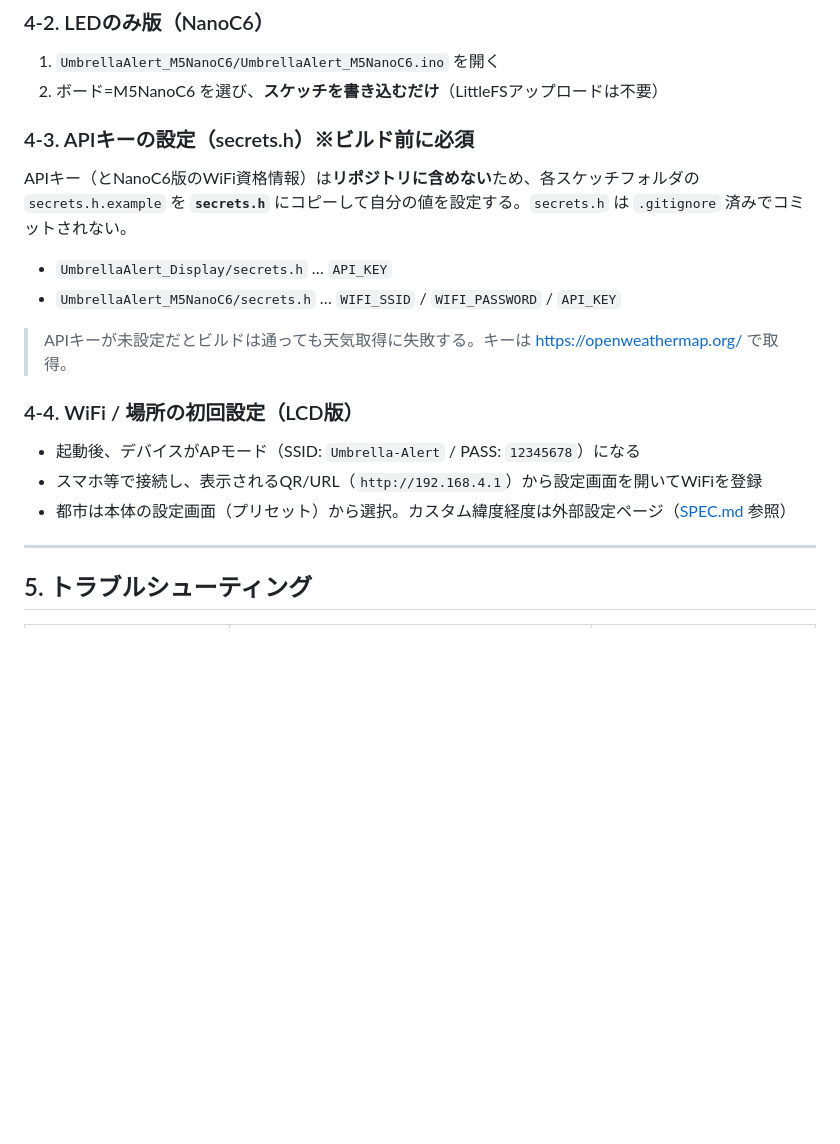
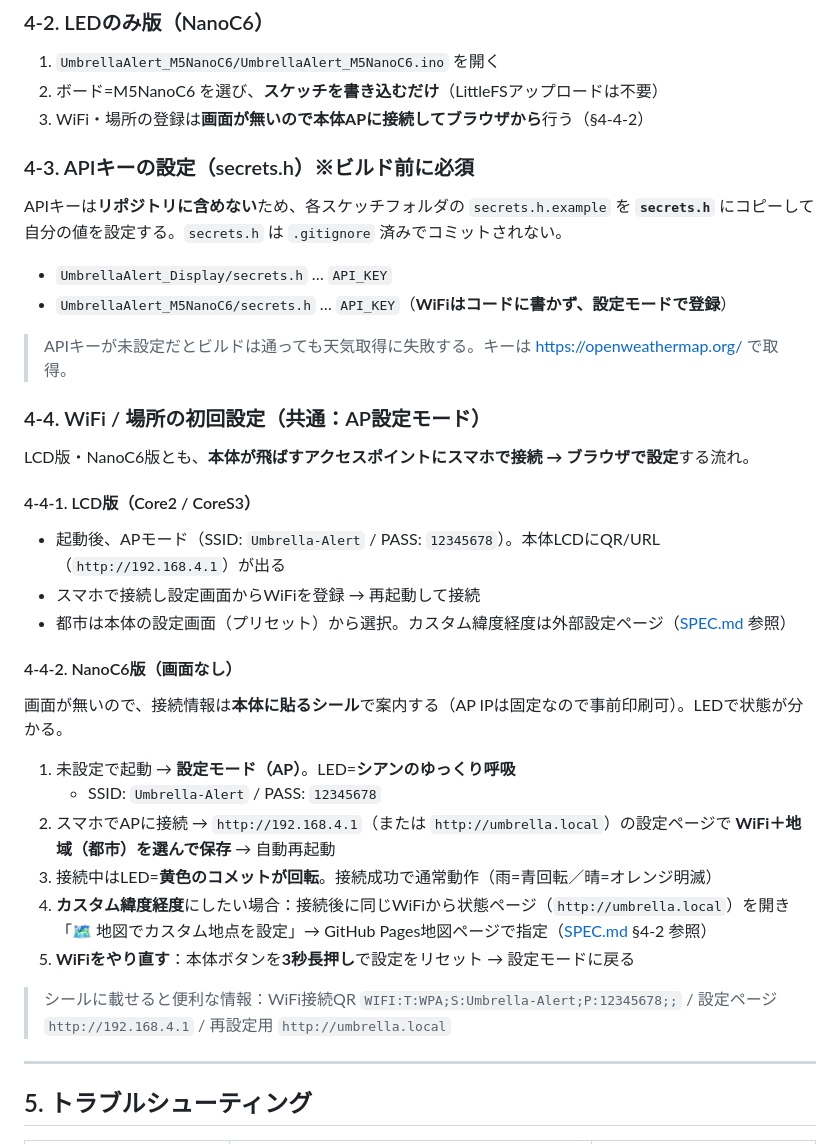
Before and after one commit to TsubokuLab/umbrella_alert, a Markdown page: docs/SETUP.md, the part around the change. Drawn GitHub-style; blank space fills up the shorter version.

```diff
--- a/docs/SETUP.md
+++ b/docs/SETUP.md
@@ -138,20 +138,38 @@ UmbrellaAlert_Display/
 ### 4-2. LEDのみ版（NanoC6）
 1. `UmbrellaAlert_M5NanoC6/UmbrellaAlert_M5NanoC6.ino` を開く
 2. ボード=M5NanoC6 を選び、**スケッチを書き込むだけ**（LittleFSアップロードは不要）
+3. WiFi・場所の登録は**画面が無いので本体APに接続してブラウザから**行う（§4-4-2）
 
 ### 4-3. APIキーの設定（secrets.h）※ビルド前に必須
-APIキー（とNanoC6版のWiFi資格情報）は**リポジトリに含めない**ため、各スケッチフォルダの
+APIキーは**リポジトリに含めない**ため、各スケッチフォルダの
 `secrets.h.example` を **`secrets.h`** にコピーして自分の値を設定する。`secrets.h` は
 `.gitignore` 済みでコミットされない。
 - `UmbrellaAlert_Display/secrets.h` … `API_KEY`
-- `UmbrellaAlert_M5NanoC6/secrets.h` … `WIFI_SSID` / `WIFI_PASSWORD` / `API_KEY`
+- `UmbrellaAlert_M5NanoC6/secrets.h` … `API_KEY`（**WiFiはコードに書かず、設定モードで登録**）
 
 > APIキーが未設定だとビルドは通っても天気取得に失敗する。キーは https://openweathermap.org/ で取得。
 
-### 4-4. WiFi / 場所の初回設定（LCD版）
-- 起動後、デバイスがAPモード（SSID: `Umbrella-Alert` / PASS: `12345678`）になる
-- スマホ等で接続し、表示されるQR/URL（`http://192.168.4.1`）から設定画面を開いてWiFiを登録
+### 4-4. WiFi / 場所の初回設定（共通：AP設定モード）
+LCD版・NanoC6版とも、**本体が飛ばすアクセスポイントにスマホで接続 → ブラウザで設定**する流れ。
+
+#### 4-4-1. LCD版（Core2 / CoreS3）
+- 起動後、APモード（SSID: `Umbrella-Alert` / PASS: `12345678`）。本体LCDにQR/URL（`http://192.168.4.1`）が出る
+- スマホで接続し設定画面からWiFiを登録 → 再起動して接続
 - 都市は本体の設定画面（プリセット）から選択。カスタム緯度経度は外部設定ページ（[SPEC.md](SPEC.md) 参照）
+
+#### 4-4-2. NanoC6版（画面なし）
+画面が無いので、接続情報は**本体に貼るシール**で案内する（AP IPは固定なので事前印刷可）。LEDで状態が分かる。
+1. 未設定で起動 → **設定モード（AP）**。LED=**シアンのゆっくり呼吸**
+   - SSID: `Umbrella-Alert` / PASS: `12345678`
+2. スマホでAPに接続 → `http://192.168.4.1`（または `http://umbrella.local`）の設定ページで
+   **WiFi＋地域（都市）を選んで保存** → 自動再起動
+3. 接続中はLED=**黄色のコメットが回転**。接続成功で通常動作（雨=青回転／晴=オレンジ明滅）
+4. **カスタム緯度経度**にしたい場合：接続後に同じWiFiから状態ページ（`http://umbrella.local`）を開き
+   「🗺 地図でカスタム地点を設定」→ GitHub Pages地図ページで指定（[SPEC.md](SPEC.md) §4-2 参照）
+5. **WiFiをやり直す**：本体ボタンを**3秒長押し**で設定をリセット → 設定モードに戻る
+
+> シールに載せると便利な情報：WiFi接続QR `WIFI:T:WPA;S:Umbrella-Alert;P:12345678;;` /
+> 設定ページ `http://192.168.4.1` / 再設定用 `http://umbrella.local`
 
 ---
 
```
Also changed, not shown: README.md (+5 -0 lines), docs/SPEC.md (+43 -1 lines).
